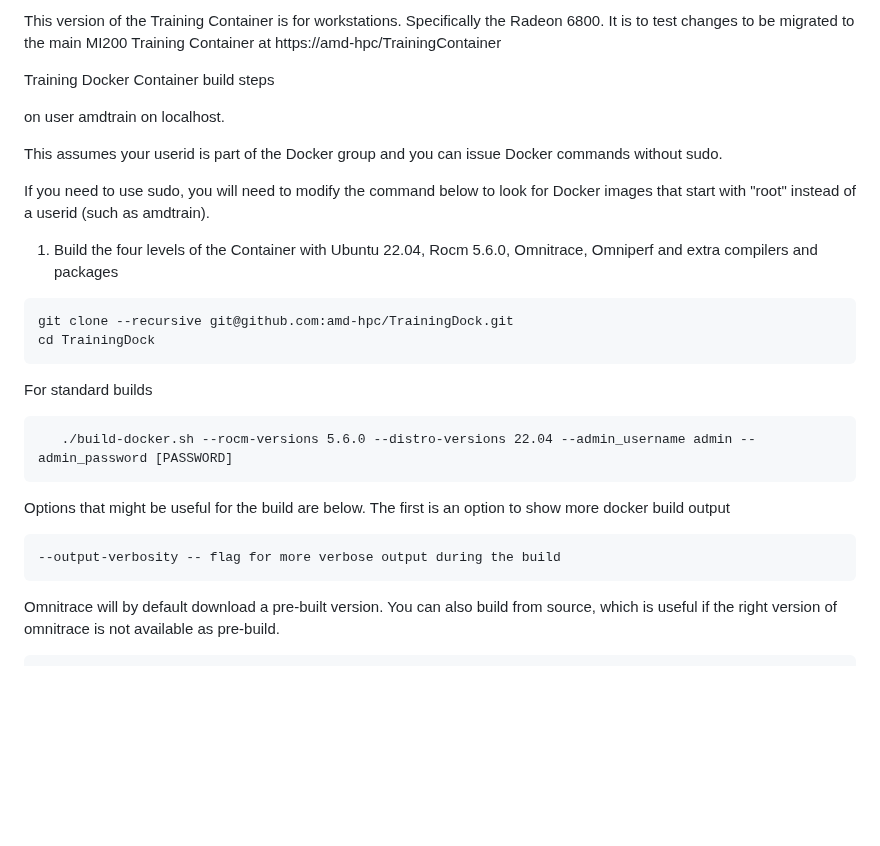
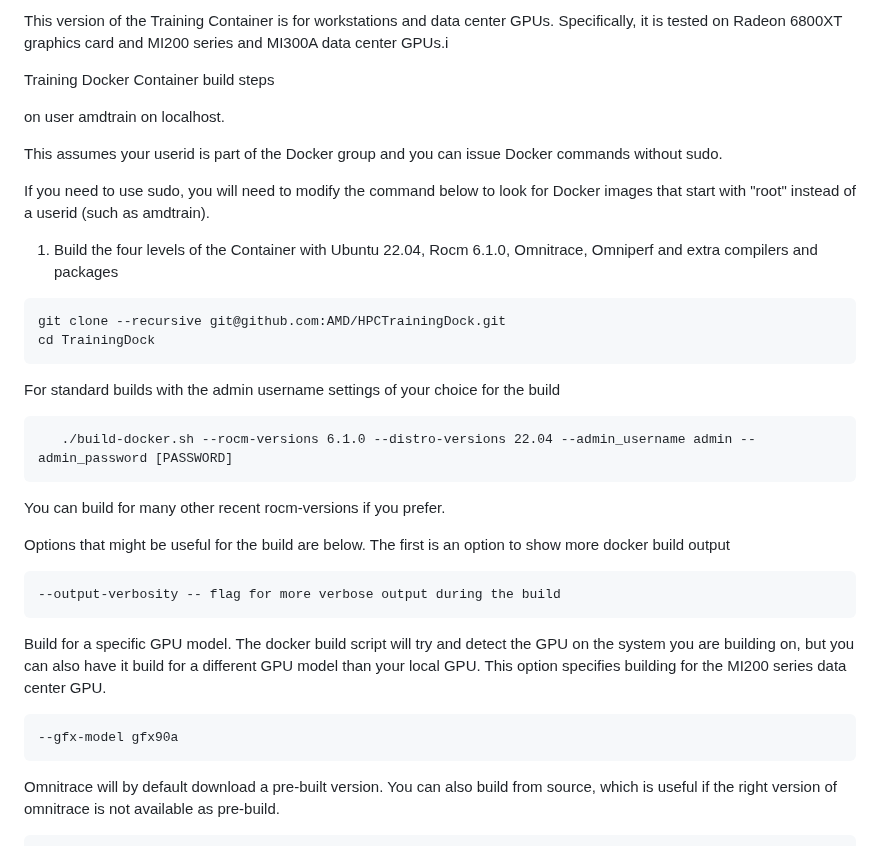
Before and after one commit to amd/HPCTrainingDock, a Markdown page: README.md, the part around one of its changes. Rendered like a GitHub page; blank space fills up the shorter version.

Commit message:
Updating README to mention currently working for ROCm 6.1

````diff
--- a/README.md
+++ b/README.md
@@ -1,5 +1,5 @@
-This version of the Training Container is for workstations. Specifically the Radeon 6800. It is to
-test changes to be migrated to the main MI200 Training Container at https://amd-hpc/TrainingContainer
+This version of the Training Container is for workstations and data center GPUs. Specifically, it
+is tested on Radeon 6800XT graphics card and MI200 series and MI300A data center GPUs.i
 
 Training Docker Container build steps
 
@@ -10,23 +10,33 @@ This assumes your userid is part of the Docker group and you can issue Docker co
 If you need to use sudo, you will need to modify the command below to look for Docker images that start with "root" instead of a userid (such as amdtrain).
 
 
-1) Build the four levels of the Container with Ubuntu 22.04, Rocm 5.6.0, Omnitrace, Omniperf and extra compilers and packages
+1) Build the four levels of the Container with Ubuntu 22.04, Rocm 6.1.0, Omnitrace, Omniperf and extra compilers and packages
 
 ```
-git clone --recursive git@github.com:amd-hpc/TrainingDock.git
+git clone --recursive git@github.com:AMD/HPCTrainingDock.git
 cd TrainingDock
 ```
 
-For standard builds
+For standard builds with the admin username settings of your choice for the build
 ```
-   ./build-docker.sh --rocm-versions 5.6.0 --distro-versions 22.04 --admin_username admin --admin_password [PASSWORD]
+   ./build-docker.sh --rocm-versions 6.1.0 --distro-versions 22.04 --admin_username admin --admin_password [PASSWORD]
 ```
+
+You can build for many other recent rocm-versions if you prefer.
+
 
 Options that might be useful for the build are below. The first is an option
 to show more docker build output
 
 ```
 --output-verbosity -- flag for more verbose output during the build
+```
+Build for a specific GPU model. The docker build script will try and detect the GPU on the system you are
+building on, but you can also have it build for a different GPU model than your local GPU. This option
+specifies building for the MI200 series data center GPU.
+
+```
+--gfx-model gfx90a
 ```
 
 Omnitrace will by default download a pre-built version. You can also build from source,
````
Also changed, not shown: other parts of README.md (+4 -4 lines).
